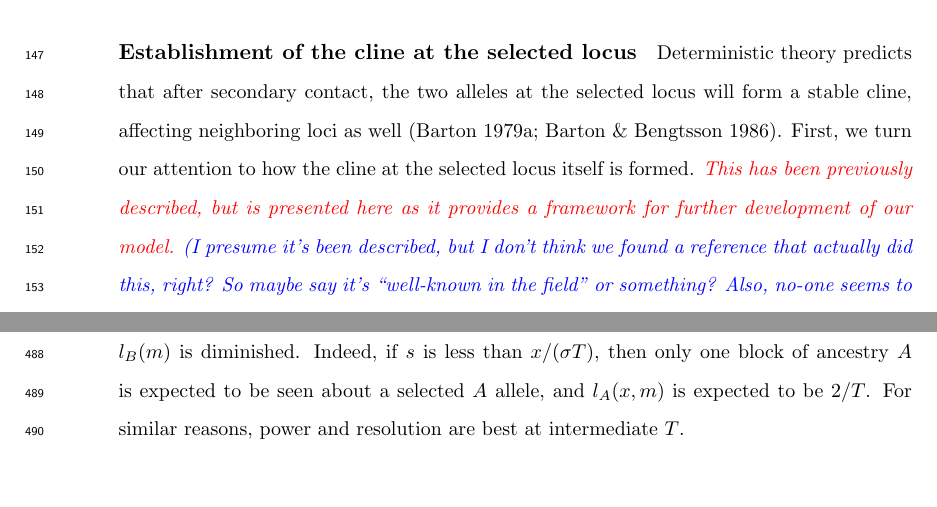
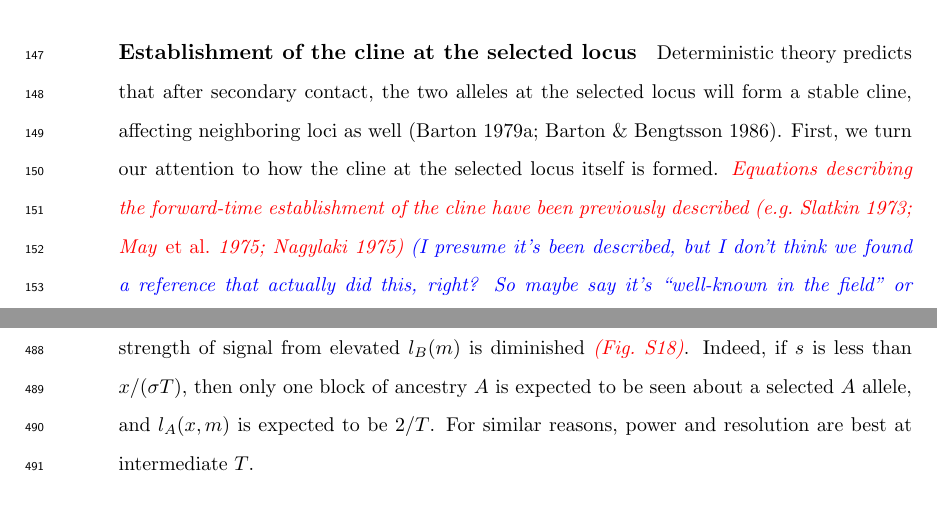
Before and after one commit to petrelharp/clinal-lineages, a LaTeX document (drafts/hybrid_zone.tex): two parts of pages 6 and 19 of 54, joined at a grey line, cut so that both start at the same text, the shorter picture padded with empty space. Compiled offline with pdfLaTeX.

Commit message:
some more minor changes

```diff
--- a/drafts/hybrid_zone.tex
+++ b/drafts/hybrid_zone.tex
@@ -321,7 +321,7 @@ Deterministic theory predicts that after secondary contact,
 the two alleles at the selected locus will form a stable cline,
 affecting neighboring loci as well \citep{barton1979gene, barton1986barrier}.
 First, we turn our attention to how the cline at the selected locus itself is formed.
-\alisa{This has been previously described, but is presented here as it provides a framework for further development of our model.}
+\alisa{Equations describing the forward-time establishment of the cline have been previously described \cite[e.g.][]{Slatkin1973,May1975,Nagylaki1975}}
 \plr{(I presume it's been described, but I don't think we found a reference that actually did this, right?  So maybe say it's ``well-known in the field'' or something?  Also, no-one seems to have looked at lineages, and as our final point says, we actually get some more information out of this perspective.)} \alisa{So, when I sati's been previously described, I'm thinking about the traditional cline theory for a single locus (e.g. Slatkin, May), which describes the time-forward diffusion.}
 Write $p(x,t)$ for the frequency of the $A$ allele at spatial location $x$ and time $t$.
 Suppose that secondary contact occurred at time $t=0$,
@@ -923,6 +923,6 @@ If selection is too strong, it may be difficult to observe the signal
 due to a lack of introgressed selected sites,
-while if selection is weak, the selected lineage does not move very fast,
-and so the strength of signal from elevated $l_B(m)$ is diminished.
+while if selection is weak, the selected lineage does not move very fast \alisa{back in time},
+and so the strength of signal from elevated $l_B(m)$ is diminished \alisa{(Fig.~\ref{sfig:blockLengthPlot_t1000_s0.001})}.
 Indeed, if $s$ is less than $x/(\sigma T)$, then only one block of ancestry $A$ is expected to be seen about a selected $A$ allele,
 and $l_A(x,m)$ is expected to be $2/T$.
 For similar reasons, power and resolution are best at intermediate $T$.
```
Also changed, not shown: drafts/figs/BM_schematic_new2.pdf, drafts/hybrid_zone.pdf, drafts/hybrid_zone.tex (4 more changed lines).
